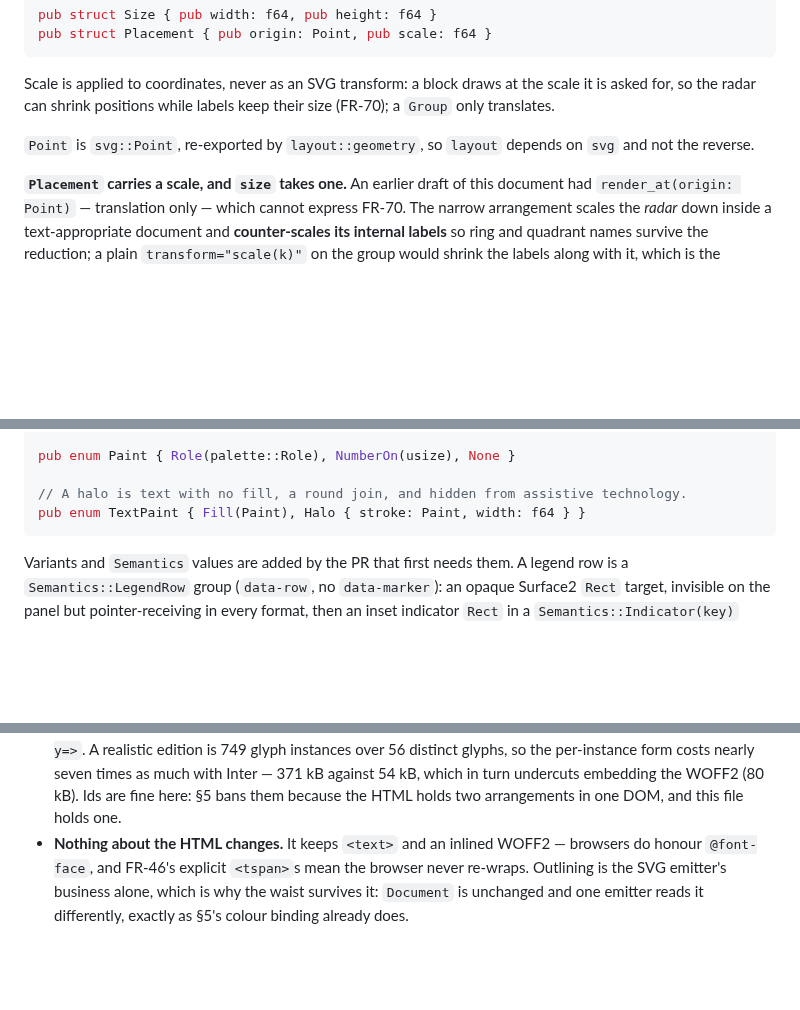
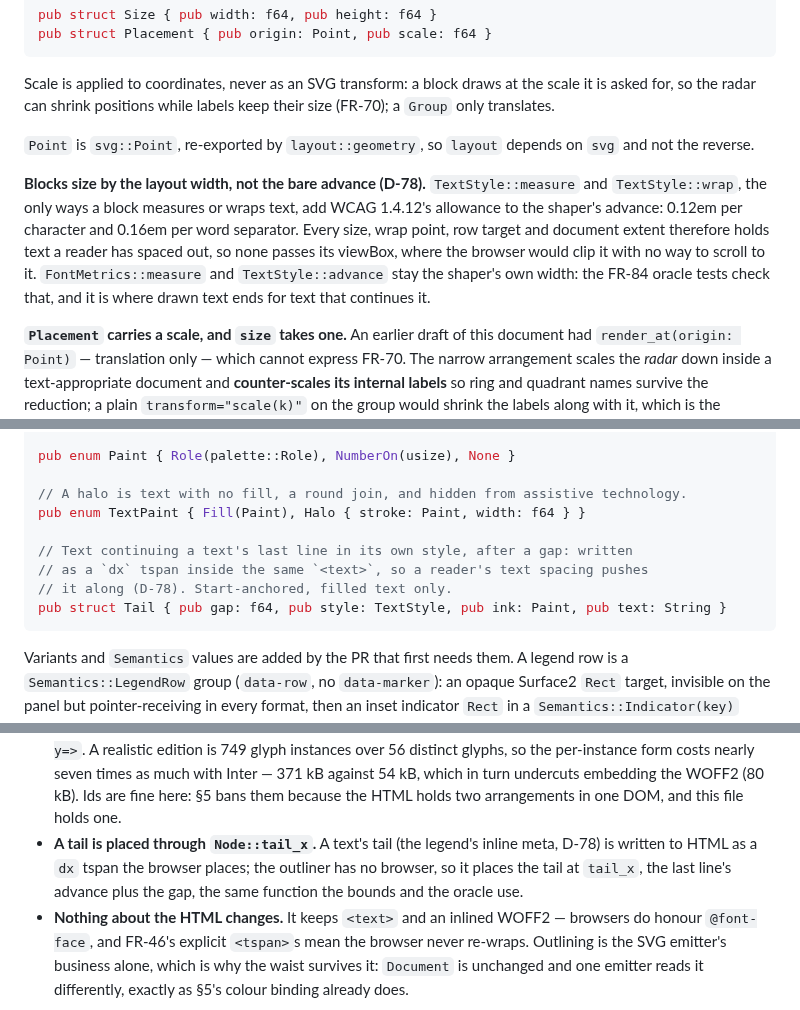
Before and after one commit to evensolberg/radargen, a Markdown page: docs/design/architecture.md, 3 parts joined by grey strips. GitHub-like rendering; blank space fills up the shorter version.

Commit message:
docs(architecture): the layout width and the text tail (D-78)
Section 4: blocks size by the layout width, the shaper's advance plus
WCAG 1.4.12's allowance. Section 5: Node::Text gains its tail. Section
11: the outliner places a tail through Node::tail_x.

Co-Authored-By: Claude Opus 5.5 (1M context) <noreply@anthropic.com>

````diff
--- a/docs/design/architecture.md
+++ b/docs/design/architecture.md
@@ -238,6 +238,16 @@ their size (FR-70); a `Group` only translates.
 `Point` is `svg::Point`, re-exported by `layout::geometry`, so `layout` depends
 on `svg` and not the reverse.
 
+**Blocks size by the layout width, not the bare advance (D-78).**
+`TextStyle::measure` and `TextStyle::wrap`, the only ways a block measures or
+wraps text, add WCAG 1.4.12's allowance to the shaper's advance: 0.12em per
+character and 0.16em per word separator. Every size, wrap point, row target and
+document extent therefore holds text a reader has spaced out, so none passes its
+viewBox, where the browser would clip it with no way to scroll to it.
+`FontMetrics::measure` and `TextStyle::advance` stay the shaper's own width: the
+FR-84 oracle tests check that, and it is where drawn text ends for text that
+continues it.
+
 **`Placement` carries a scale, and `size` takes one.** An earlier draft of this
 document had `render_at(origin: Point)` — translation only — which cannot
 express FR-70. The narrow arrangement scales the *radar* down inside a
@@ -346,6 +356,11 @@ pub enum Paint { Role(palette::Role), NumberOn(usize), None }
 
 // A halo is text with no fill, a round join, and hidden from assistive technology.
 pub enum TextPaint { Fill(Paint), Halo { stroke: Paint, width: f64 } }
+
+// Text continuing a text's last line in its own style, after a gap: written
+// as a `dx` tspan inside the same `<text>`, so a reader's text spacing pushes
+// it along (D-78). Start-anchored, filled text only.
+pub struct Tail { pub gap: f64, pub style: TextStyle, pub ink: Paint, pub text: String }
 ```
 
 Variants and `Semantics` values are added by the PR that first needs them.
@@ -778,6 +793,10 @@ Three consequences the design carries:
   times as much with Inter — 371 kB against 54 kB, which in turn undercuts
   embedding the WOFF2 (80 kB). Ids are fine here: §5 bans them because
   the HTML holds two arrangements in one DOM, and this file holds one.
+- **A tail is placed through `Node::tail_x`.** A text's tail (the legend's
+  inline meta, D-78) is written to HTML as a `dx` tspan the browser places; the
+  outliner has no browser, so it places the tail at `tail_x`, the last line's
+  advance plus the gap, the same function the bounds and the oracle use.
 - **Nothing about the HTML changes.** It keeps `<text>` and an inlined WOFF2 —
   browsers do honour `@font-face`, and FR-46's explicit `<tspan>`s mean the
   browser never re-wraps. Outlining is the SVG emitter's business alone, which is
````
Also changed, not shown: other parts of docs/design/architecture.md (+1 -1 lines).
